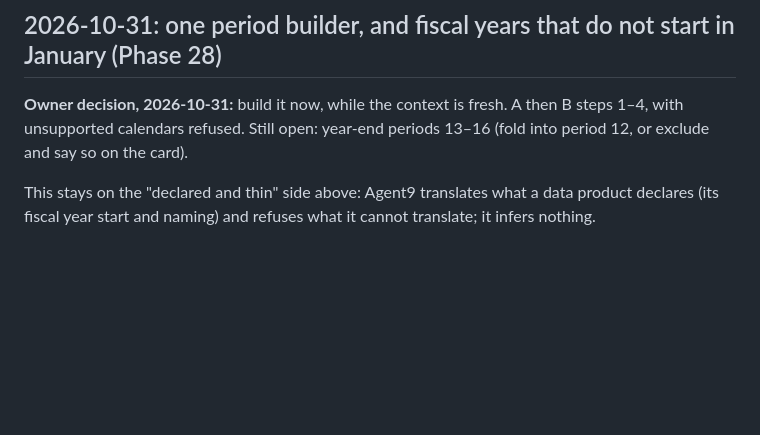
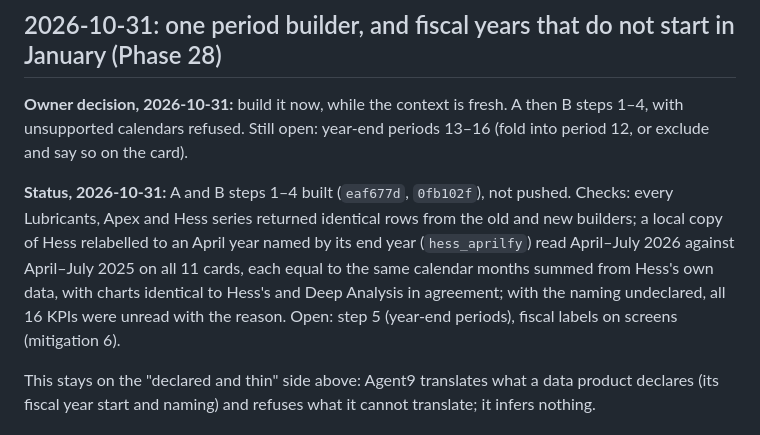
Before and after one commit to barrylellis1/Agent9-HERMES, a Markdown page: docs/architecture/time_alignment_premortem.md, the part around the change. GitHub-like rendering; blank space fills up the shorter version.

Commit message:
docs(plan): Phase 28 built locally; year-end periods and fiscal labels still open

```diff
--- a/docs/architecture/time_alignment_premortem.md
+++ b/docs/architecture/time_alignment_premortem.md
@@ -95,6 +95,13 @@ reads) multiplies warehouse queries.
 unsupported calendars refused. Still open: year-end periods 13–16 (fold into period 12, or exclude
 and say so on the card).
 
+**Status, 2026-10-31:** A and B steps 1–4 built (`eaf677d`, `0fb102f`), not pushed. Checks: every
+Lubricants, Apex and Hess series returned identical rows from the old and new builders; a local copy of
+Hess relabelled to an April year named by its end year (`hess_aprilfy`) read April–July 2026 against
+April–July 2025 on all 11 cards, each equal to the same calendar months summed from Hess's own data, with
+charts identical to Hess's and Deep Analysis in agreement; with the naming undeclared, all 16 KPIs were
+unread with the reason. Open: step 5 (year-end periods), fiscal labels on screens (mitigation 6).
+
 This stays on the "declared and thin" side above: Agent9 translates what a data product declares
 (its fiscal year start and naming) and refuses what it cannot translate; it infers nothing.
 
```
Also changed, not shown: DEVELOPMENT_PLAN.md (+1 -1 lines).
